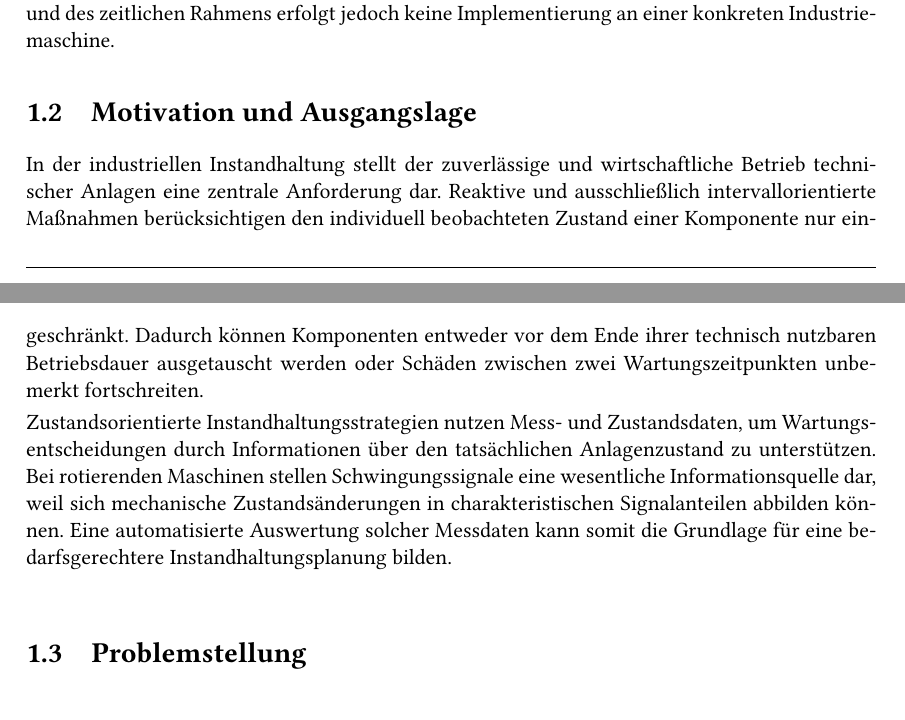
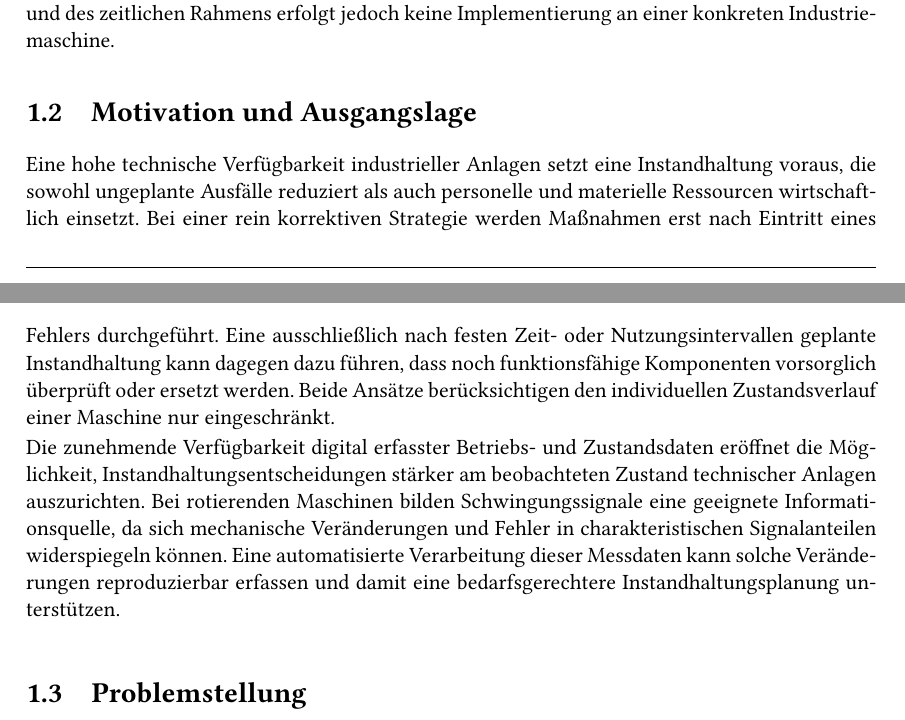
Before and after one commit to levinEckert/bachelor_arbeit, a LaTeX thesis (thesis/main.tex, which reads thesis/chapter/ch1.tex): two parts of pages 16 and 17 of 31, joined at a grey line, cut so that both start at the same text, the shorter picture padded with empty space. Compiled offline with pdfLaTeX.

Commit message:
added motivation arc

```diff
--- a/thesis/chapter/ch1.tex
+++ b/thesis/chapter/ch1.tex
@@ -46,21 +46,22 @@ an einer konkreten Industriemaschine.
 %================================================================================================
 \section{Motivation und Ausgangslage}
 \label{sec:motivation}
-% Fachquelle zur Einordnung der Instandhaltungsstrategien ergänzen.
-In der industriellen Instandhaltung stellt der zuverlässige und wirtschaftliche Betrieb
-technischer Anlagen eine zentrale Anforderung dar.
-Reaktive und ausschließlich intervallorientierte Maßnahmen berücksichtigen den individuell
-beobachteten Zustand einer Komponente nur eingeschränkt.
-Dadurch können Komponenten entweder vor dem Ende ihrer technisch nutzbaren Betriebsdauer
-ausgetauscht werden oder Schäden zwischen zwei Wartungszeitpunkten unbemerkt fortschreiten.
+% Fachquellen zur Einordnung der Instandhaltungsstrategien ergänzen.
+Eine hohe technische Verfügbarkeit industrieller Anlagen setzt eine Instandhaltung voraus,
+die sowohl ungeplante Ausfälle reduziert als auch personelle und materielle Ressourcen
+wirtschaftlich einsetzt.
+Bei einer rein korrektiven Strategie werden Maßnahmen erst nach Eintritt eines Fehlers durchgeführt.
+Eine ausschließlich nach festen Zeit- oder Nutzungsintervallen geplante Instandhaltung
+kann dagegen dazu führen, dass noch funktionsfähige Komponenten vorsorglich überprüft oder ersetzt werden.
+Beide Ansätze berücksichtigen den individuellen Zustandsverlauf einer Maschine nur eingeschränkt.
 
 % Fachquelle zur zustandsorientierten Instandhaltung und Schwingungsdiagnose ergänzen.
-Zustandsorientierte Instandhaltungsstrategien nutzen Mess- und Zustandsdaten,
-um Wartungsentscheidungen durch Informationen über den tatsächlichen Anlagenzustand zu unterstützen.
-Bei rotierenden Maschinen stellen Schwingungssignale eine wesentliche Informationsquelle dar,
-weil sich mechanische Zustandsänderungen in charakteristischen Signalanteilen abbilden können.
-Eine automatisierte Auswertung solcher Messdaten kann somit die Grundlage
-für eine bedarfsgerechtere Instandhaltungsplanung bilden.
+Die zunehmende Verfügbarkeit digital erfasster Betriebs- und Zustandsdaten eröffnet die Möglichkeit,
+Instandhaltungsentscheidungen stärker am beobachteten Zustand technischer Anlagen auszurichten.
+Bei rotierenden Maschinen bilden Schwingungssignale eine geeignete Informationsquelle,
+da sich mechanische Veränderungen und Fehler in charakteristischen Signalanteilen widerspiegeln können.
+Eine automatisierte Verarbeitung dieser Messdaten kann solche Veränderungen reproduzierbar erfassen
+und damit eine bedarfsgerechtere Instandhaltungsplanung unterstützen.
 
 %================================================================================================
 %       1.3 Problemstellung
```
